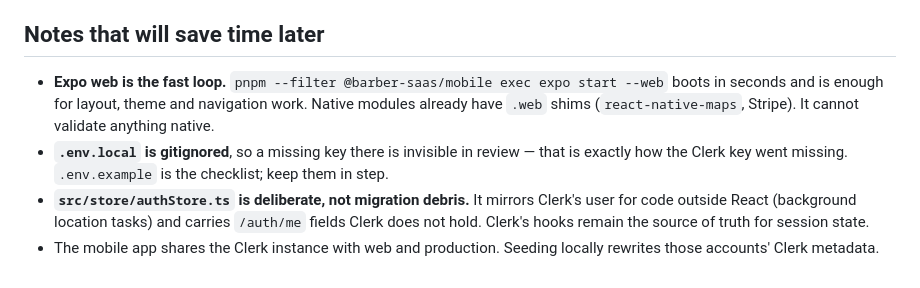
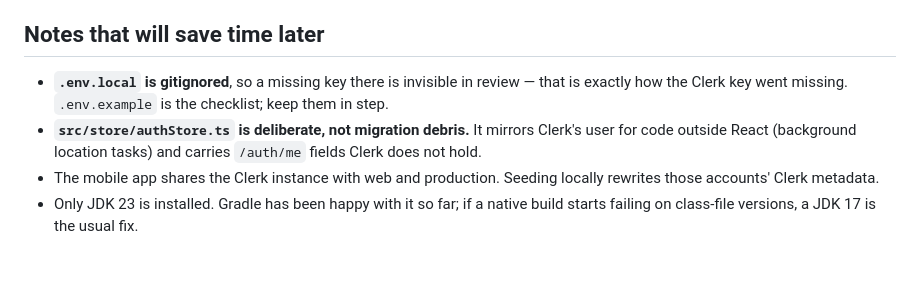
Before and after one commit to bishwo9898/cutG, a Markdown page: docs/MOBILE_APP_PLAN.md, the part around one of its changes. Drawn GitHub-style.

```diff
--- a/docs/MOBILE_APP_PLAN.md
+++ b/docs/MOBILE_APP_PLAN.md
@@ -63,13 +109,11 @@ What it needed was not scaffolding but repair and reinforcement, which is what t
 
 ## Notes that will save time later
 
-- **Expo web is the fast loop.** `pnpm --filter @barber-saas/mobile exec expo start --web` boots in
-  seconds and is enough for layout, theme and navigation work. Native modules already have `.web`
-  shims (`react-native-maps`, Stripe). It cannot validate anything native.
 - **`.env.local` is gitignored**, so a missing key there is invisible in review — that is exactly
   how the Clerk key went missing. `.env.example` is the checklist; keep them in step.
 - **`src/store/authStore.ts` is deliberate, not migration debris.** It mirrors Clerk's user for
   code outside React (background location tasks) and carries `/auth/me` fields Clerk does not hold.
-  Clerk's hooks remain the source of truth for session state.
 - The mobile app shares the Clerk instance with web and production. Seeding locally rewrites those
   accounts' Clerk metadata.
+- Only JDK 23 is installed. Gradle has been happy with it so far; if a native build starts failing
+  on class-file versions, a JDK 17 is the usual fix.
```
Also changed, not shown: other parts of docs/MOBILE_APP_PLAN.md (+81 -35 lines).
